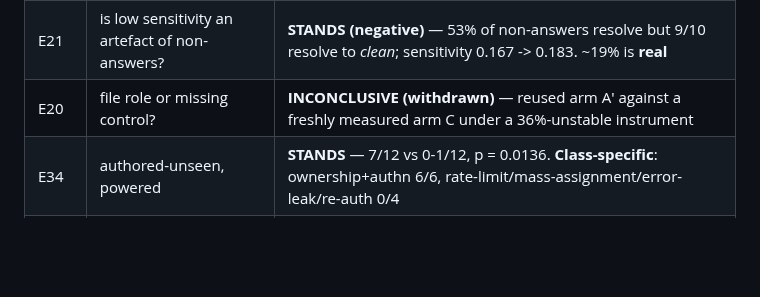
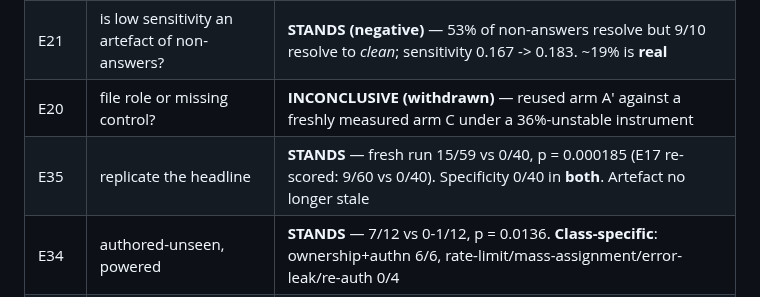
Before and after one commit to manhquydev/sentinel-security-platform, a Markdown page: docs/ai-sast-research-log.md, the part around the change. GitHub-like rendering; blank space fills up the shorter version.

Commit message:
docs: record the headline replication in 0027 and the ledger

```diff
--- a/docs/ai-sast-research-log.md
+++ b/docs/ai-sast-research-log.md
@@ -42,6 +42,7 @@ audited on 2026-07-26.
 | E17 | generative role, powered replication | **STANDS** — p = 0.024; framing corrected (the deterministic zero is *structural*, so it is capability addition, not a horse race) |
 | E21 | is low sensitivity an artefact of non-answers? | **STANDS (negative)** — 53% of non-answers resolve but 9/10 resolve to *clean*; sensitivity 0.167 -> 0.183. ~19% is **real** |
 | E20 | file role or missing control? | **INCONCLUSIVE (withdrawn)** — reused arm A′ against a freshly measured arm C under a 36%-unstable instrument |
+| E35 | replicate the headline | **STANDS** — fresh run 15/59 vs 0/40, p = 0.000185 (E17 re-scored: 9/60 vs 0/40). Specificity 0/40 in **both**. Artefact no longer stale |
 | E34 | authored-unseen, powered | **STANDS** — 7/12 vs 0-1/12, p = 0.0136. **Class-specific**: ownership+authn 6/6, rate-limit/mass-assignment/error-leak/re-auth 0/4 |
 | E33 | clean 2-level mutation comparison | **CANCELLED at power gate** — 32% power even using all 117 eligible files |
 | E32 | structural familiarity | **INCONCLUSIVE (leaning against)** — anonymised+reordered 8/41 vs 11/41, −0.073 [−0.195,+0.049]; transfer bound does **not** narrow |
```
Also changed, not shown: docs/decisions/0027-the-llm-belongs-in-the-generative-role-on-absence-of-control-classes.md (+1 -1 lines).
